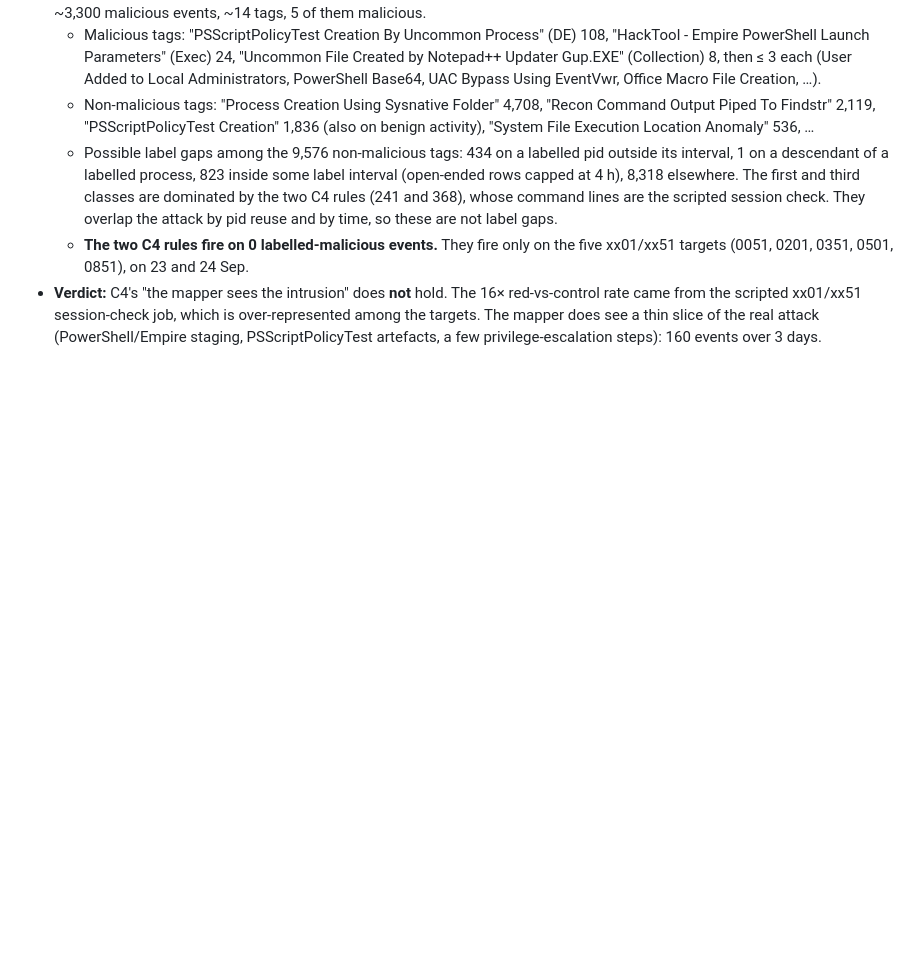
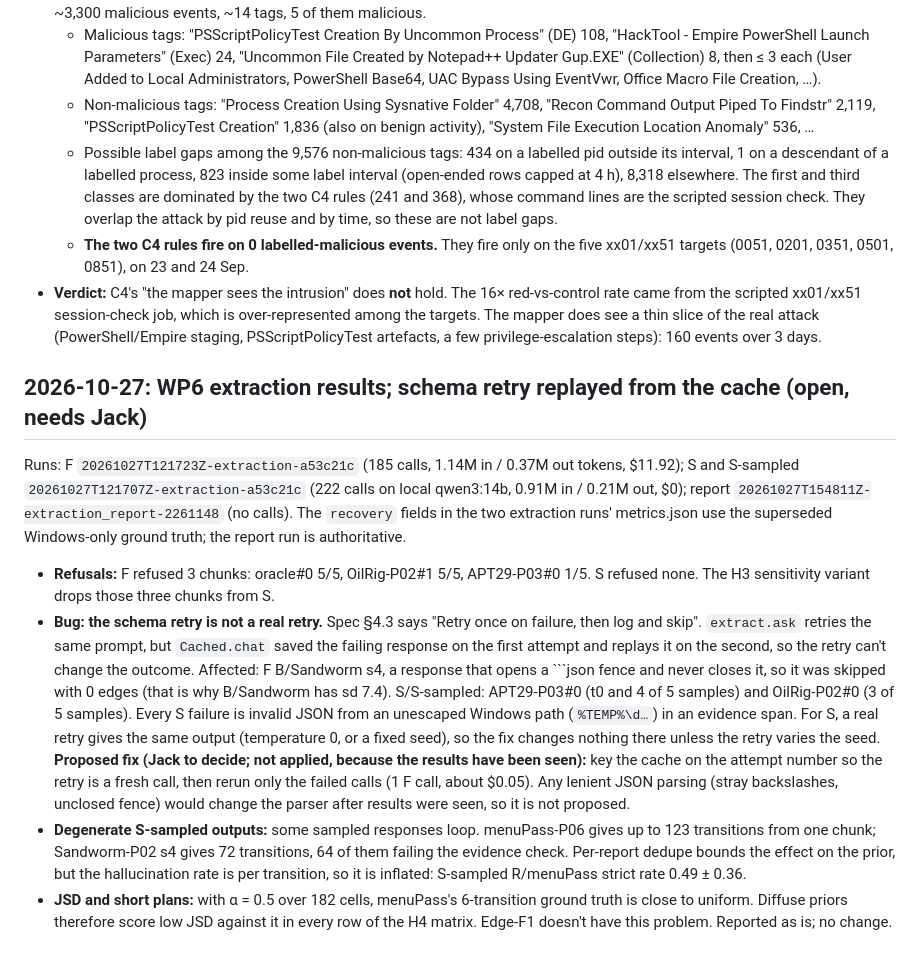
Before and after one commit to jackdmoody/CTI-Transitions, a Markdown page: docs/SPEC_ISSUES.md, the part around the change. GitHub-like rendering; blank space fills up the shorter version.

Commit message:
W2/WP6: extraction results in SPEC_ISSUES and PROGRESS; schema-retry cache replay logged as open issue
Co-Authored-By: Claude Opus 5.5 <noreply@anthropic.com>

````diff
--- a/docs/SPEC_ISSUES.md
+++ b/docs/SPEC_ISSUES.md
@@ -202,3 +202,10 @@ Run `20261027T114209Z-benign_breakdown-fbfd66f` (156 test hosts, 19–22 Sep, v3
   - Possible label gaps among the 9,576 non-malicious tags: 434 on a labelled pid outside its interval, 1 on a descendant of a labelled process, 823 inside some label interval (open-ended rows capped at 4 h), 8,318 elsewhere. The first and third classes are dominated by the two C4 rules (241 and 368), whose command lines are the scripted session check. They overlap the attack by pid reuse and by time, so these are not label gaps.
   - **The two C4 rules fire on 0 labelled-malicious events.** They fire only on the five xx01/xx51 targets (0051, 0201, 0351, 0501, 0851), on 23 and 24 Sep.
 - **Verdict:** C4's "the mapper sees the intrusion" does **not** hold. The 16× red-vs-control rate came from the scripted xx01/xx51 session-check job, which is over-represented among the targets. The mapper does see a thin slice of the real attack (PowerShell/Empire staging, PSScriptPolicyTest artefacts, a few privilege-escalation steps): 160 events over 3 days.
+
+## 2026-10-27: WP6 extraction results; schema retry replayed from the cache (open, needs Jack)
+Runs: F `20261027T121723Z-extraction-a53c21c` (185 calls, 1.14M in / 0.37M out tokens, $11.92); S and S-sampled `20261027T121707Z-extraction-a53c21c` (222 calls on local qwen3:14b, 0.91M in / 0.21M out, $0); report `20261027T154811Z-extraction_report-2261148` (no calls). The `recovery` fields in the two extraction runs' metrics.json use the superseded Windows-only ground truth; the report run is authoritative.
+- **Refusals:** F refused 3 chunks: oracle#0 5/5, OilRig-P02#1 5/5, APT29-P03#0 1/5. S refused none. The H3 sensitivity variant drops those three chunks from S.
+- **Bug: the schema retry is not a real retry.** Spec §4.3 says "Retry once on failure, then log and skip". `extract.ask` retries the same prompt, but `Cached.chat` saved the failing response on the first attempt and replays it on the second, so the retry can't change the outcome. Affected: F B/Sandworm s4, a response that opens a ```json fence and never closes it, so it was skipped with 0 edges (that is why B/Sandworm has sd 7.4). S/S-sampled: APT29-P03#0 (t0 and 4 of 5 samples) and OilRig-P02#0 (3 of 5 samples). Every S failure is invalid JSON from an unescaped Windows path (`%TEMP%\d…`) in an evidence span. For S, a real retry gives the same output (temperature 0, or a fixed seed), so the fix changes nothing there unless the retry varies the seed. **Proposed fix (Jack to decide; not applied, because the results have been seen):** key the cache on the attempt number so the retry is a fresh call, then rerun only the failed calls (1 F call, about $0.05). Any lenient JSON parsing (stray backslashes, unclosed fence) would change the parser after results were seen, so it is not proposed.
+- **Degenerate S-sampled outputs:** some sampled responses loop. menuPass-P06 gives up to 123 transitions from one chunk; Sandworm-P02 s4 gives 72 transitions, 64 of them failing the evidence check. Per-report dedupe bounds the effect on the prior, but the hallucination rate is per transition, so it is inflated: S-sampled R/menuPass strict rate 0.49 ± 0.36.
+- **JSD and short plans:** with α = 0.5 over 182 cells, menuPass's 6-transition ground truth is close to uniform. Diffuse priors therefore score low JSD against it in every row of the H4 matrix. Edge-F1 doesn't have this problem. Reported as is; no change.
````
Also changed, not shown: docs/PROGRESS.md (+8 -0 lines).
